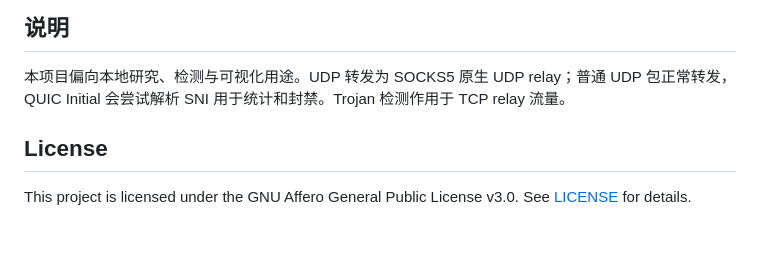
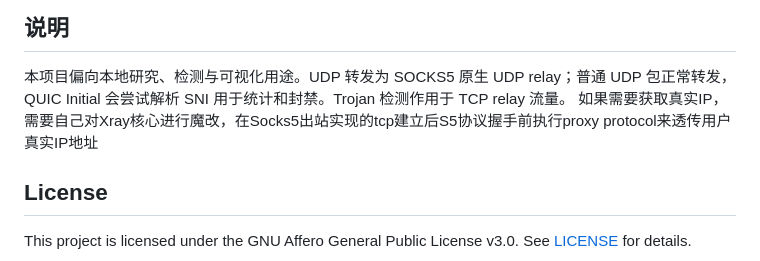
Before and after one commit to QWEOVO123/QWEOVOdetect, a Markdown page: readme.MD, the part around the change. GitHub-like rendering; blank space fills up the shorter version.

Commit message:
更改readme

```diff
--- a/readme.MD
+++ b/readme.MD
@@ -164,6 +164,7 @@ npm.cmd run build
 ## 说明
 
 本项目偏向本地研究、检测与可视化用途。UDP 转发为 SOCKS5 原生 UDP relay；普通 UDP 包正常转发，QUIC Initial 会尝试解析 SNI 用于统计和封禁。Trojan 检测作用于 TCP relay 流量。
+如果需要获取真实IP，需要自己对Xray核心进行魔改，在Socks5出站实现的tcp建立后S5协议握手前执行proxy protocol来透传用户真实IP地址
 
 ## License
 
```
